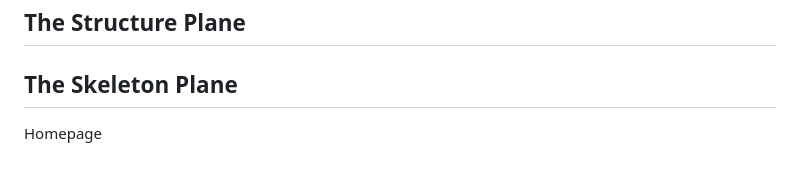
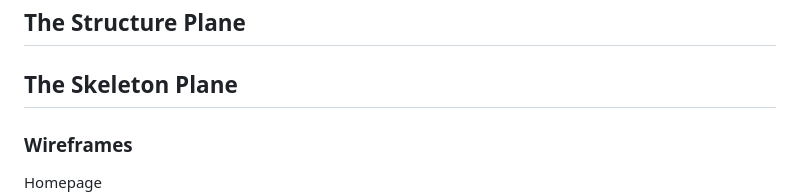
Before and after one commit to evapalatou/car-rental-app, a Markdown page: README.md, the part around the change. Drawn GitHub-style; blank space fills up the shorter version.

Commit message:
Minor edits in README.MD file

```diff
--- a/README.md
+++ b/README.md
@@ -91,6 +91,8 @@
 
 ## The Skeleton Plane
 
+### Wireframes
+
 Homepage
 ![Homepage Wireframe](wireframes/1-homepage.jpg)
 
```
